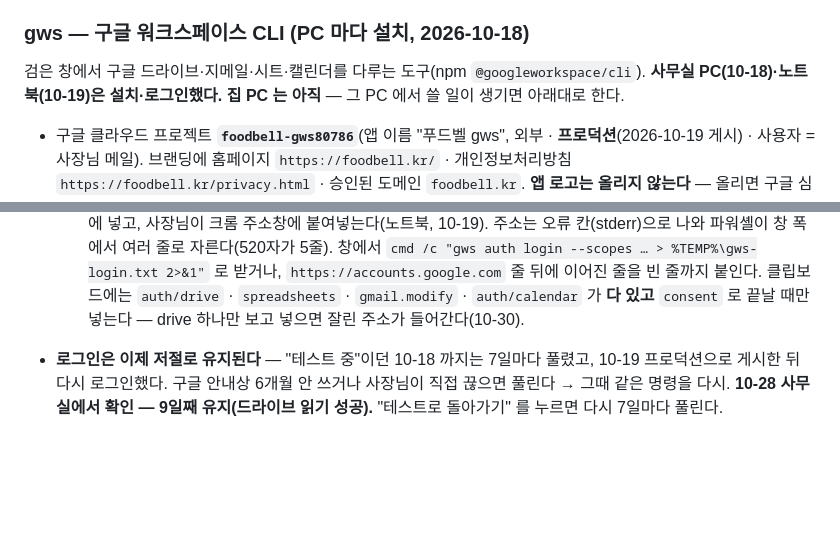
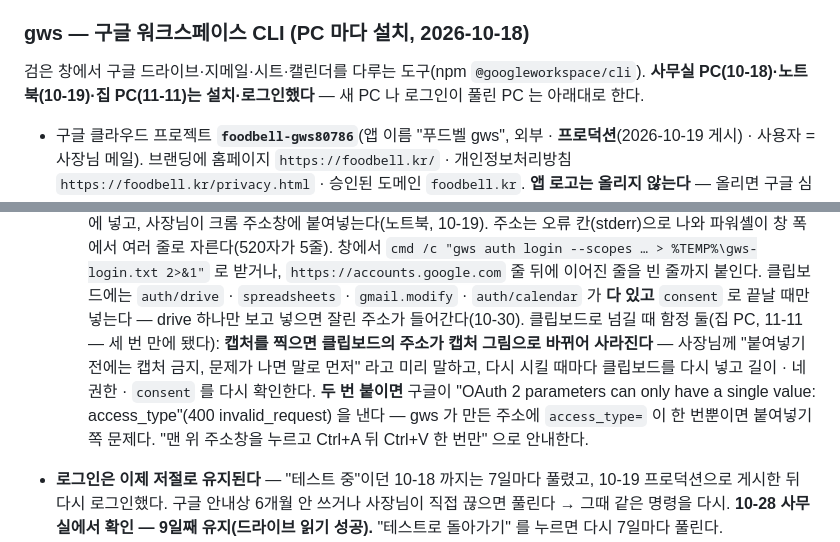
Before and after one commit to parksangick-lgtm/-foodbell-site, a Markdown page: docs/클로드-참고.md, 2 parts joined by grey strips. GitHub-like rendering; blank space fills up the shorter version.

Commit message:
자동 저장: 파일 2개 (2026-11-11 17:32)

```diff
--- a/docs/클로드-참고.md
+++ b/docs/클로드-참고.md
@@ -117,7 +117,7 @@ for s in $(ls .claude/skills); do diff -rq ".claude/skills/$s" "$HOME/.claude/sk
 ### gws — 구글 워크스페이스 CLI (PC 마다 설치, 2026-10-18)
 
 검은 창에서 구글 드라이브·지메일·시트·캘린더를 다루는 도구(npm `@googleworkspace/cli`).
-**사무실 PC(10-18)·노트북(10-19)은 설치·로그인했다. 집 PC 는 아직** — 그 PC 에서 쓸 일이 생기면 아래대로 한다.
+**사무실 PC(10-18)·노트북(10-19)·집 PC(11-11)는 설치·로그인했다** — 새 PC 나 로그인이 풀린 PC 는 아래대로 한다.
 
 - 구글 클라우드 프로젝트 **`foodbell-gws80786`**(앱 이름 "푸드벨 gws", 외부 · **프로덕션**(2026-10-19 게시) · 사용자 = 사장님 메일).
   브랜딩에 홈페이지 `https://foodbell.kr/` · 개인정보처리방침 `https://foodbell.kr/privacy.html` · 승인된 도메인 `foodbell.kr`.
@@ -140,6 +140,10 @@ for s in $(ls .claude/skills); do diff -rq ".claude/skills/$s" "$HOME/.claude/sk
      주소는 오류 칸(stderr)으로 나와 파워셸이 창 폭에서 여러 줄로 자른다(520자가 5줄). 창에서 `cmd /c "gws auth login --scopes … > %TEMP%\gws-login.txt 2>&1"` 로
      받거나, `https://accounts.google.com` 줄 뒤에 이어진 줄을 빈 줄까지 붙인다. 클립보드에는 `auth/drive` · `spreadsheets` · `gmail.modify` ·
      `auth/calendar` 가 **다 있고** `consent` 로 끝날 때만 넣는다 — drive 하나만 보고 넣으면 잘린 주소가 들어간다(10-30).
+     클립보드로 넘길 때 함정 둘(집 PC, 11-11 — 세 번 만에 됐다): **캡처를 찍으면 클립보드의 주소가 캡처 그림으로 바뀌어 사라진다** —
+     사장님께 "붙여넣기 전에는 캡처 금지, 문제가 나면 말로 먼저" 라고 미리 말하고, 다시 시킬 때마다 클립보드를 다시 넣고 길이 · 네 권한 · `consent` 를
+     다시 확인한다. **두 번 붙이면** 구글이 "OAuth 2 parameters can only have a single value: access_type"(400 invalid_request) 을 낸다 —
+     gws 가 만든 주소에 `access_type=` 이 한 번뿐이면 붙여넣기 쪽 문제다. "맨 위 주소창을 누르고 Ctrl+A 뒤 Ctrl+V 한 번만" 으로 안내한다.
 - **로그인은 이제 저절로 유지된다** — "테스트 중"이던 10-18 까지는 7일마다 풀렸고, 10-19 프로덕션으로 게시한 뒤 다시 로그인했다.
   구글 안내상 6개월 안 쓰거나 사장님이 직접 끊으면 풀린다 → 그때 같은 명령을 다시. **10-28 사무실에서 확인 — 9일째 유지(드라이브 읽기 성공).**
   "테스트로 돌아가기" 를 누르면 다시 7일마다 풀린다.
```
Also changed, not shown: CLAUDE.md (+1 -1 lines).
